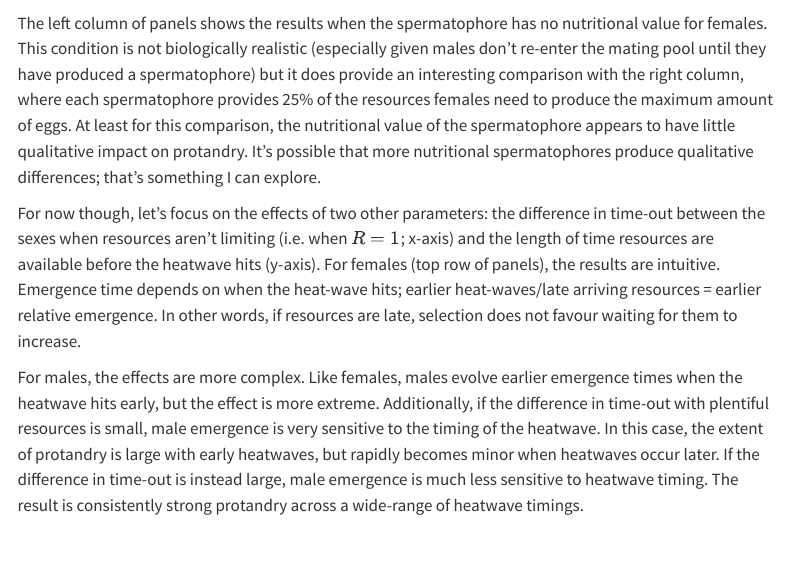
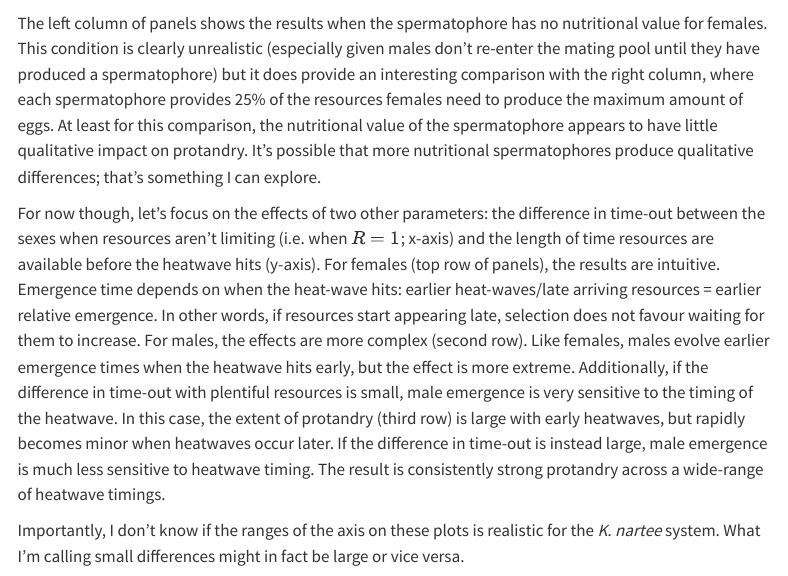
Before and after one commit to tomkeaney/sexual_conflict_phenology_and_polyandry, a Quarto document (simulation.qmd): the page in a window 1100 px wide, from 8270 px down before the commit and from 8230 px down after it, so that both start at the same text. Rendered offline with R 4.5, knitr and Pandoc in place of Quarto, with nearby package versions; some code elsewhere in the file could not run offline; menus at the side of the page are left out.

Commit message:
small text edits

````diff
--- a/simulation.qmd
+++ b/simulation.qmd
@@ -1043,8 +1042,8 @@ heat_map_protandry + plot_layout(axes = "collect",
 ```
 
 
-The left column of panels shows the results when the spermatophore has no nutritional value for females. This condition is not biologically realistic (especially given males don't re-enter the mating pool until they have produced a spermatophore) but it does provide an interesting comparison with the right column, where each spermatophore provides 25% of the resources females need to produce the maximum amount of eggs. At least for this comparison, the nutritional value of the spermatophore appears to have little qualitative impact on protandry. It's possible that more nutritional spermatophores produce qualitative differences; that's something I can explore.
+The left column of panels shows the results when the spermatophore has no nutritional value for females. This condition is clearly unrealistic (especially given males don't re-enter the mating pool until they have produced a spermatophore) but it does provide an interesting comparison with the right column, where each spermatophore provides 25% of the resources females need to produce the maximum amount of eggs. At least for this comparison, the nutritional value of the spermatophore appears to have little qualitative impact on protandry. It's possible that more nutritional spermatophores produce qualitative differences; that's something I can explore.
 
-For now though, let's focus on the effects of two other parameters: the difference in time-out between the sexes when resources aren't limiting (i.e. when $R = 1$; x-axis) and the length of time resources are available before the heatwave hits (y-axis). For females (top row of panels), the results are intuitive. Emergence time depends on when the heat-wave hits; earlier heat-waves/late arriving resources = earlier relative emergence. In other words, if resources are late, selection does not favour waiting for them to increase.
+For now though, let's focus on the effects of two other parameters: the difference in time-out between the sexes when resources aren't limiting (i.e. when $R = 1$; x-axis) and the length of time resources are available before the heatwave hits (y-axis). For females (top row of panels), the results are intuitive. Emergence time depends on when the heat-wave hits: earlier heat-waves/late arriving resources = earlier relative emergence. In other words, if resources start appearing late, selection does not favour waiting for them to increase. For males, the effects are more complex (second row). Like females, males evolve earlier emergence times when the heatwave hits early, but the effect is more extreme. Additionally, if the difference in time-out with plentiful resources is small, male emergence is very sensitive to the timing of the heatwave. In this case, the extent of protandry (third row) is large with early heatwaves, but rapidly becomes minor when heatwaves occur later. If the difference in time-out is instead large, male emergence is much less sensitive to heatwave timing. The result is consistently strong protandry across a wide-range of heatwave timings.
 
-For males, the effects are more complex. Like females, males evolve earlier emergence times when the heatwave hits early, but the effect is more extreme. Additionally, if the difference in time-out with plentiful resources is small, male emergence is very sensitive to the timing of the heatwave. In this case, the extent of protandry is large with early heatwaves, but rapidly becomes minor when heatwaves occur later. If the difference in time-out is instead large, male emergence is much less sensitive to heatwave timing. The result is consistently strong protandry across a wide-range of heatwave timings.
+Importantly, I don't know if the ranges of the axis on these plots is realistic for the _K. nartee_ system. What I'm calling small differences might in fact be large or vice versa.
````
Also changed, not shown: docs/search.json, simulation.qmd (7 more changed lines), 2 other files.
